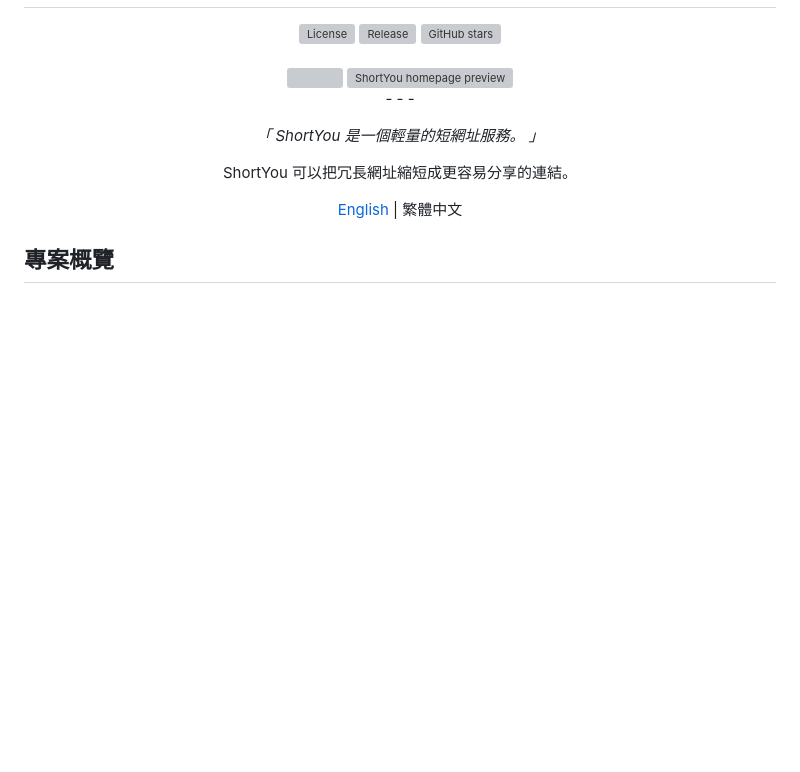
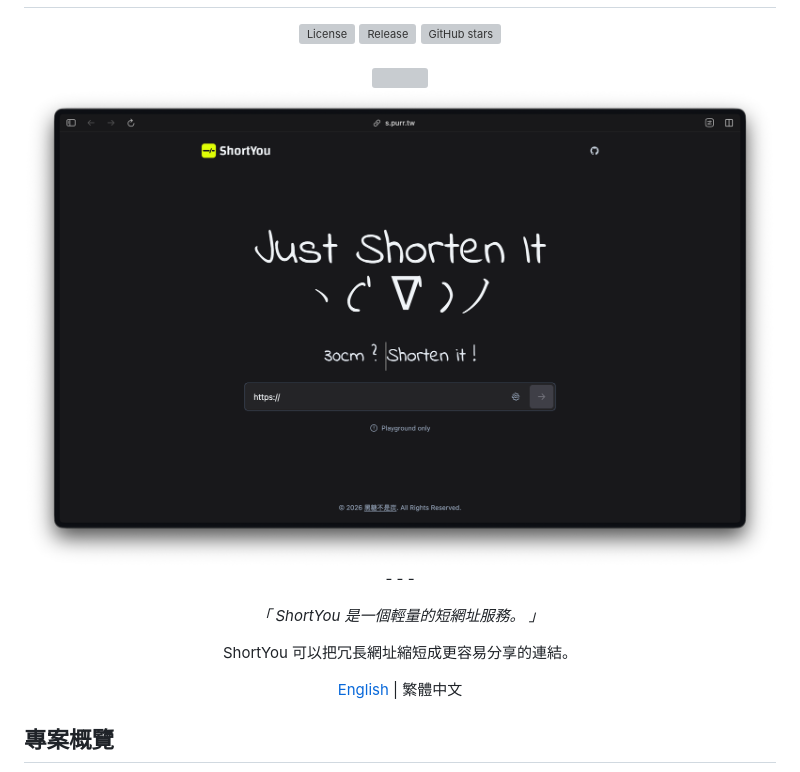
Before and after one commit to HeiTang/ShortYou, a Markdown page: README.zh-TW.md, the part around one of its changes. Rendered like a GitHub page; blank space fills up the shorter version; grey boxes are pictures that could not be loaded.

Commit message:
docs: add README logo and fix preview

```diff
--- a/README.zh-TW.md
+++ b/README.zh-TW.md
@@ -11,7 +11,7 @@
   </a>
   <br><br>
   <img src="https://readme-typing-svg.herokuapp.com?font=Changa&color=00F71A&size=30&center=true&vCenter=true&height=60&lines=Too+Long%3F+Shorten+it!;Too+Height%3F++Shorten+it!;Too+Fat%3F++Shorten+it!;30cm%3F++Shorten+it!">
-  <img src="./docs/demo/page.png" alt="ShortYou homepage preview">
+  <img src="./docs/screenshots/home.png" alt="ShortYou homepage preview">
   <p>- - -</p>
   <p><i>「 ShortYou 是一個輕量的短網址服務。 」</i></p>
   <p>ShortYou 可以把冗長網址縮短成更容易分享的連結。</p>
```
Also changed, not shown: other parts of README.zh-TW.md (+1 -1 lines), README.md (+1 -1 lines).
